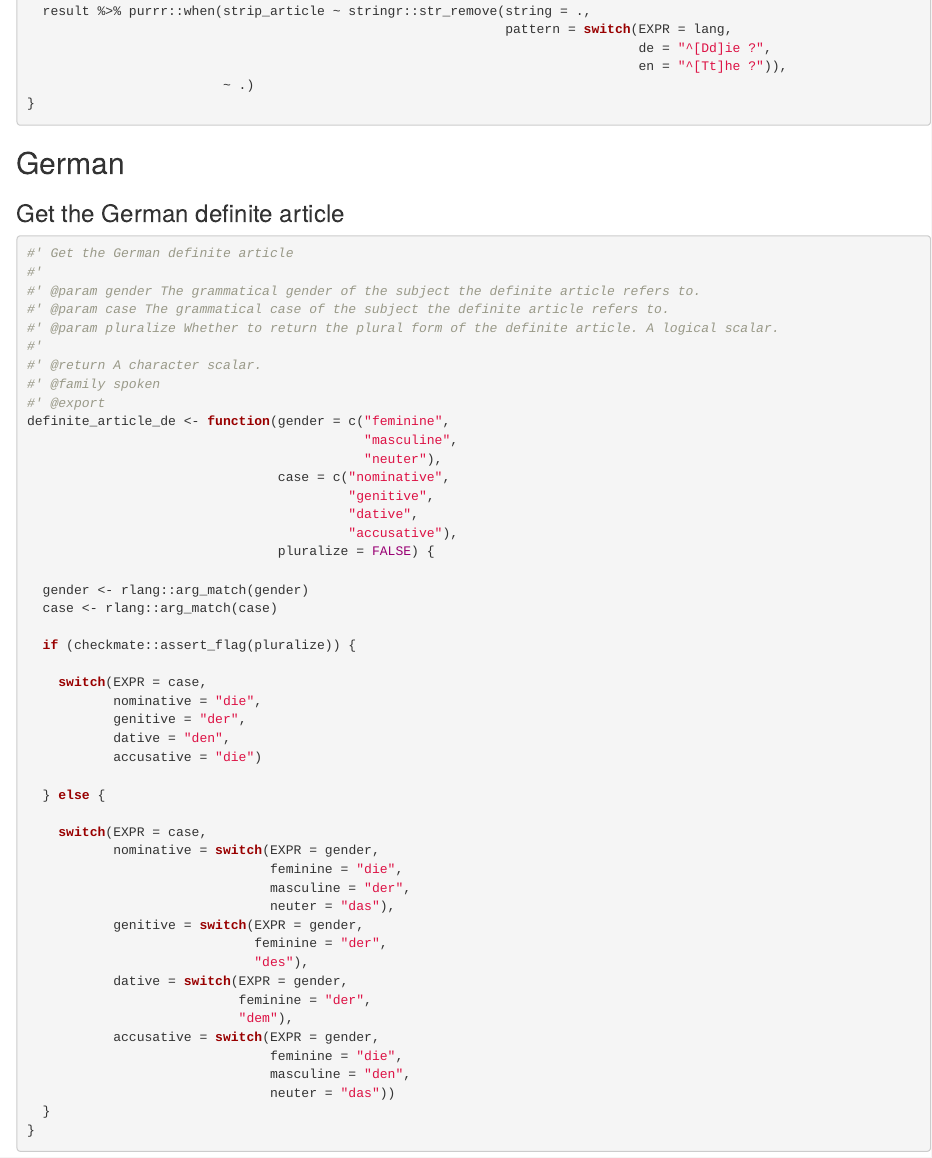
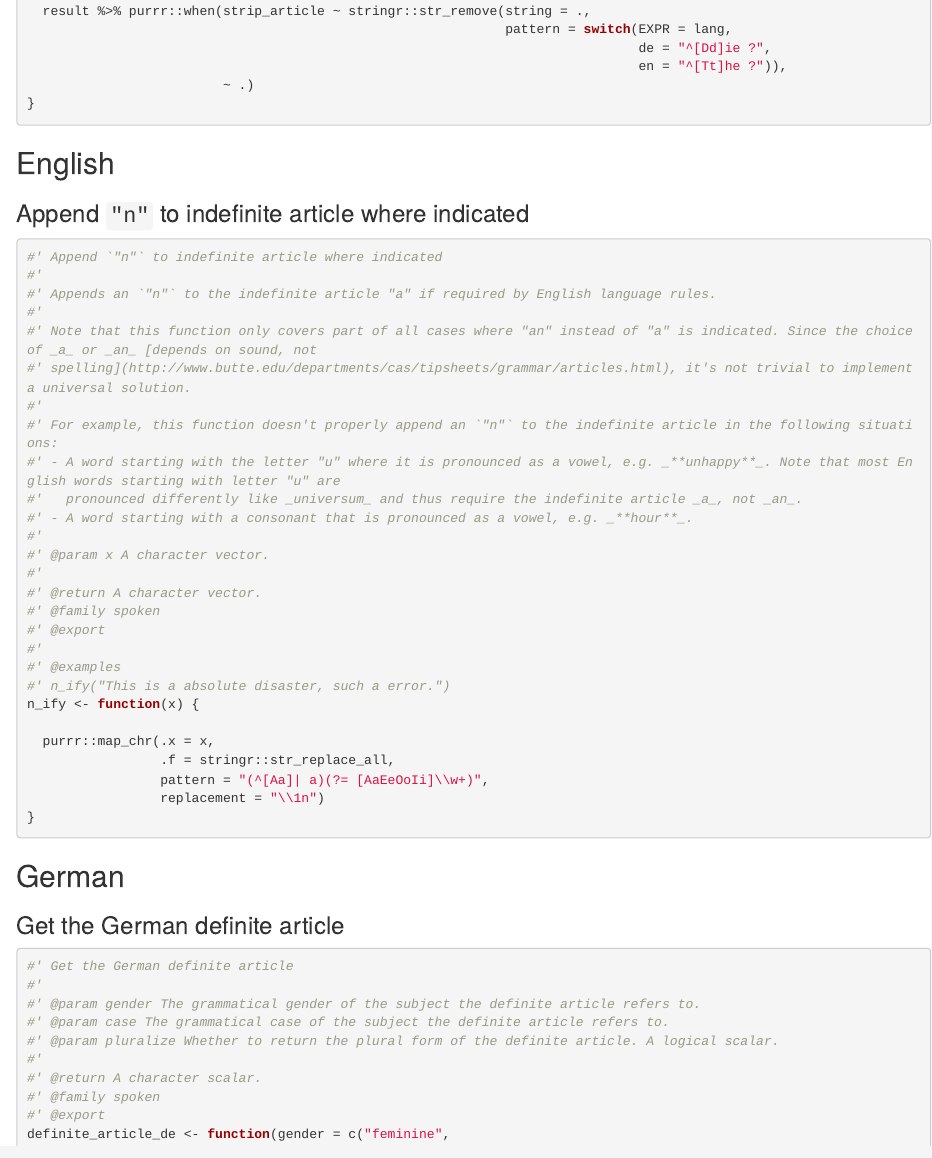
Before and after one commit to salim-b/salim, an R Markdown document (Rmd/salim.Rmd): the page in a window 1100 px wide, from 3820 px down. Rendered offline with R 4.5, knitr and Pandoc, with nearby package versions; some code elsewhere in the file could not run offline; common packages that the code uses without loading them are loaded.

Commit message:
add `n_ify()`

````diff
--- a/Rmd/salim.Rmd
+++ b/Rmd/salim.Rmd
@@ -202,6 +202,40 @@ write_out_n <- function(n,
                                                                               de = "^[Dd]ie ?",
                                                                               en = "^[Tt]he ?")),
                          ~ .)
+}
+```
+
+## English
+
+### Append `"n"` to indefinite article where indicated
+
+```{r}
+#' Append `"n"` to indefinite article where indicated
+#'
+#' Appends an `"n"` to the indefinite article "a" if required by English language rules.
+#'
+#' Note that this function only covers part of all cases where "an" instead of "a" is indicated. Since the choice of _a_ or _an_ [depends on sound, not
+#' spelling](http://www.butte.edu/departments/cas/tipsheets/grammar/articles.html), it's not trivial to implement a universal solution.
+#'
+#' For example, this function doesn't properly append an `"n"` to the indefinite article in the following situations:
+#' - A word starting with the letter "u" where it is pronounced as a vowel, e.g. _**unhappy**_. Note that most English words starting with letter "u" are
+#'   pronounced differently like _universum_ and thus require the indefinite article _a_, not _an_.
+#' - A word starting with a consonant that is pronounced as a vowel, e.g. _**hour**_.
+#'
+#' @param x A character vector.
+#'
+#' @return A character vector.
+#' @family spoken
+#' @export
+#'
+#' @examples
+#' n_ify("This is a absolute disaster, such a error.")
+n_ify <- function(x) {
+
+  purrr::map_chr(.x = x,
+                 .f = stringr::str_replace_all,
+                 pattern = "(^[Aa]| a)(?= [AaEeOoIi]\\w+)",
+                 replacement = "\\1n")
 }
 ```
 
````
Also changed, not shown: R/salim-GEN.R (+28 -0 lines), 9 other files.
